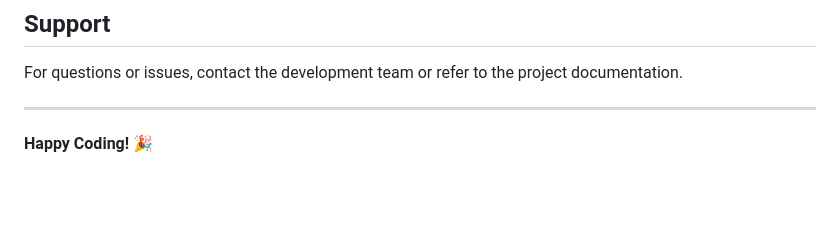
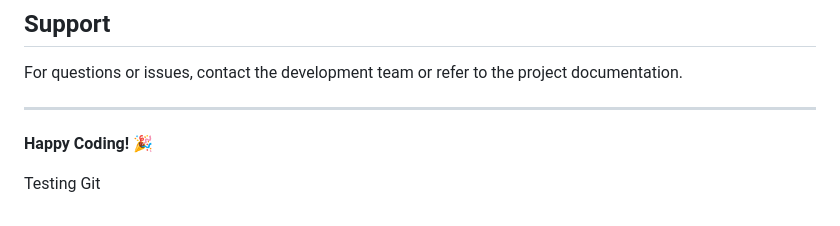
Before and after one commit to AnujKumar0109/VOICE_CAMPUS_HELPDESK, a Markdown page: README.md, the part around the change. Drawn GitHub-style; blank space fills up the shorter version.

```diff
--- a/README.md
+++ b/README.md
@@ -356,3 +356,6 @@ For questions or issues, contact the development team or refer to the project do
 ---
 
 **Happy Coding! 🎉**
+
+
+Testing Git
```
